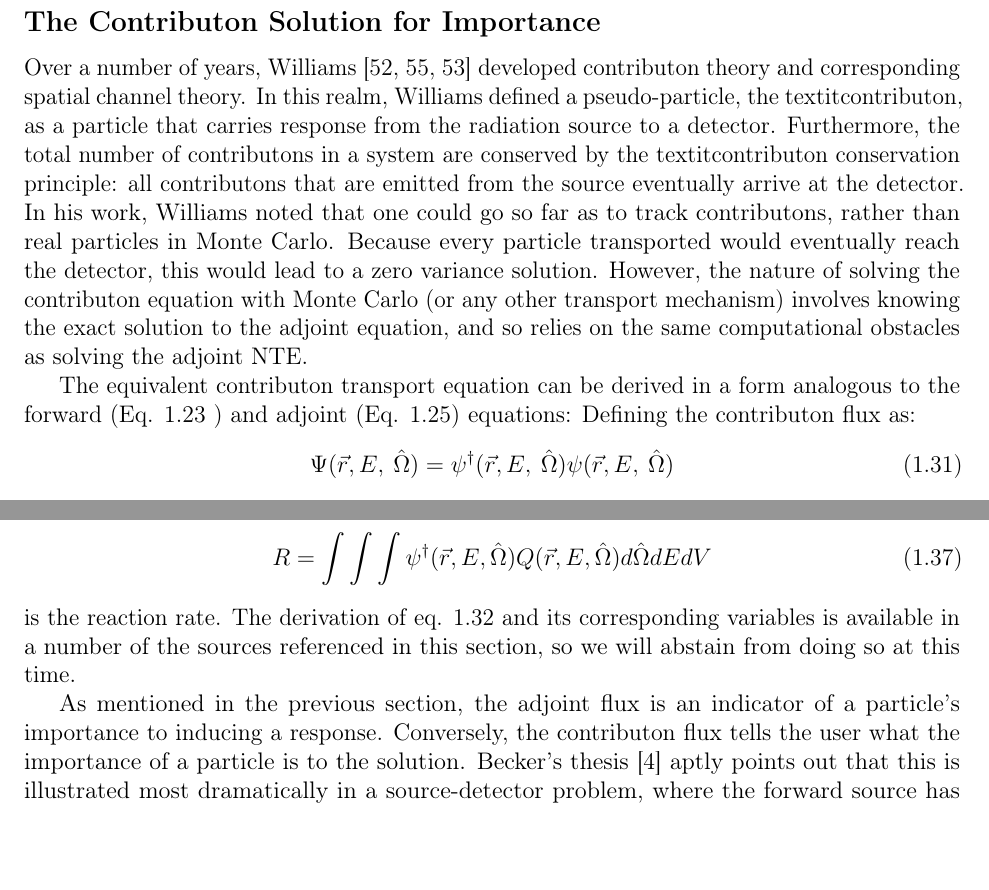
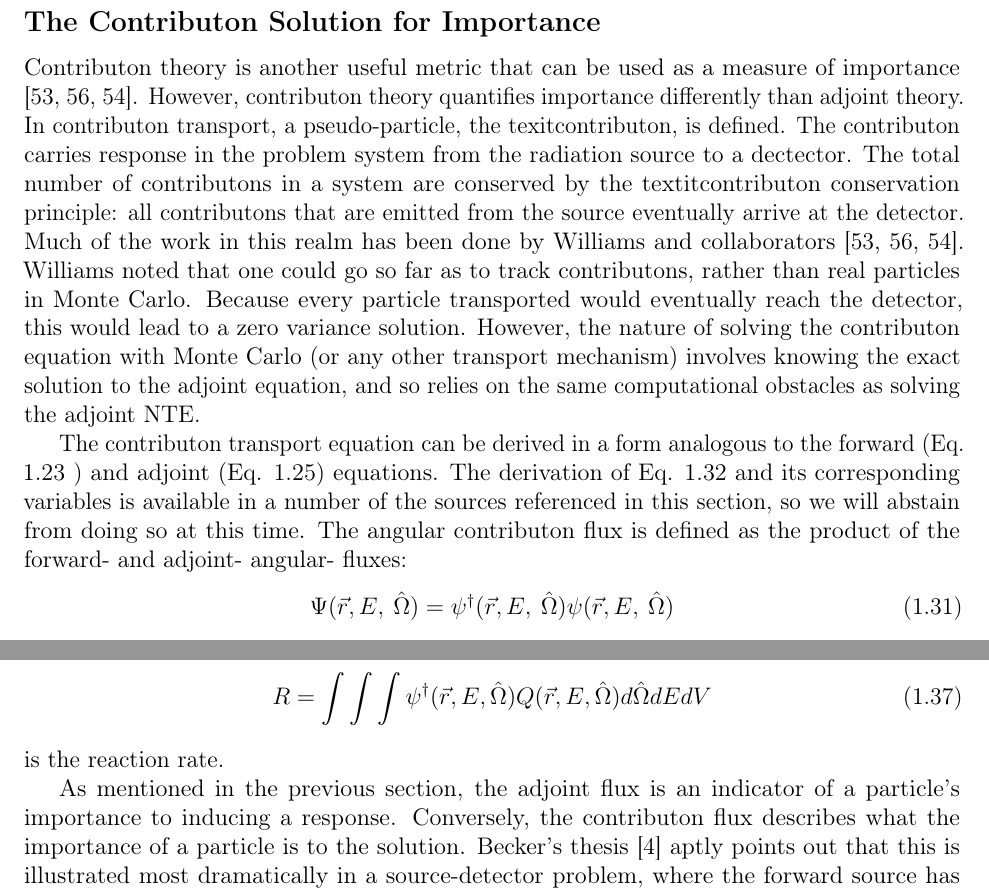
Before and after one commit to munkm/dissertation, a LaTeX thesis (chapters/lit_review/lit_review_SA.tex, which reads chapters/lit_review/importance.tex): two parts of pages 18 and 19 of 41, joined at a grey line, cut so that both start at the same text, the shorter picture padded with empty space. Compiled offline with pdfLaTeX; a missing bibliography style is replaced by a similar one.

Commit message:
finishing up some contributon defs, other stuff

```diff
--- a/chapters/lit_review/importance.tex
+++ b/chapters/lit_review/importance.tex
@@ -298,14 +298,19 @@ Monte Carlo.
 \subsection{The Contributon Solution for Importance}
 \label{sec:ContributonImportance}
 
-Over a number of years, Williams
-\cite{williams_generalized_1991,williams_contributorn_1992,williams_contributon_study}
-developed contributon theory and corresponding spatial channel theory. In this
-realm, Williams defined a pseudo-particle, the textit{contributon}, as a particle
-that carries response from the radiation source to a detector. Furthermore, the
+Contributon theory is another useful metric that can be used as a measure of
+importance
+\cite{williams_generalized_1991,williams_contributorn_1992,williams_contributon_study}.
+However, contributon theory quantifies importance differently than
+adjoint theory. In contributon transport, a pseudo-particle, the
+texit{contributon}, is defined. The contributon carries response in the problem
+system from the radiation source to a dectector. The
 total number of contributons in a system are conserved by the textit{contributon
 conservation principle}: all contributons that are emitted from the source
-eventually arrive at the detector.  In his work, Williams noted that one could
+eventually arrive at the detector. Much of the work in this realm has been done
+by Williams and collaborators
+\cite{williams_generalized_1991,williams_contributorn_1992,williams_contributon_study}.
+Williams noted that one could
 go so far as to track contributons, rather than real particles in Monte Carlo.
 Because every particle transported would eventually reach the detector, this
 would lead to a zero variance solution. However, the nature of solving the
@@ -313,9 +318,14 @@ contributon equation with Monte Carlo (or any other transport mechanism)
 involves knowing the exact solution to the adjoint equation, and so relies on
 the same computational obstacles as solving the adjoint NTE.
 
-The equivalent contributon transport equation can be derived in a form analogous
-to the forward (Eq. \ref{eq:F-NTE} ) and adjoint (Eq. \ref{eq:A-NTE}) equations:
-Defining the contributon flux as:
+The contributon transport equation can be derived in a form analogous
+to the forward (Eq. \ref{eq:F-NTE} ) and adjoint (Eq. \ref{eq:A-NTE}) equations.
+The derivation of Eq. \ref{eq:Cont-NTE} and its corresponding variables is
+available in a number of the sources referenced in this section, so we will
+abstain from doing so at this time.
+The angular contributon flux is defined
+as the product of the forward- and
+adjoint- angular- fluxes:
 \begin{equation}
 \Psi (\vec {r} ,E,\:\hat\Omega) = \psi^{\dagger} (\vec {r} ,E,\:\hat\Omega)
         \psi(\vec {r} ,E,\:\hat\Omega)
@@ -374,13 +385,10 @@ R = \int \int \int \psi^{\dagger}(\vec{r},E,\hat\Omega)Q(\vec{r},E,\hat\Omega)
     d\hat\Omega dE dV
 \end{equation}
 is the reaction rate.
-The derivation of eq. \ref{eq:Cont-NTE} and its corresponding variables is
-available in a number of the sources referenced in this section, so we will
-abstain from doing so at this time.
 
 As mentioned in the previous section, the adjoint flux is an indicator of a
 particle's importance to inducing a response. Conversely, the contributon
-flux tells the user what the importance of a particle is to the solution.
+flux describes what the importance of a particle is to the solution.
 Becker's thesis \cite{becker_hybrid_2009} aptly points out that this is
 illustrated most dramatically in a source-detector problem, where the forward
 source has little importance to the adjoint source, but does have importance to
```
Also changed, not shown: chapters/lit_review/angle_VR.tex (+2 -1 lines), chapters/lit_review/global_VR.tex (+2 -1 lines), chapters/lit_review/local_VR.tex (+2 -2 lines), chapters/lit_review/importance.tex (3 more changed lines).
